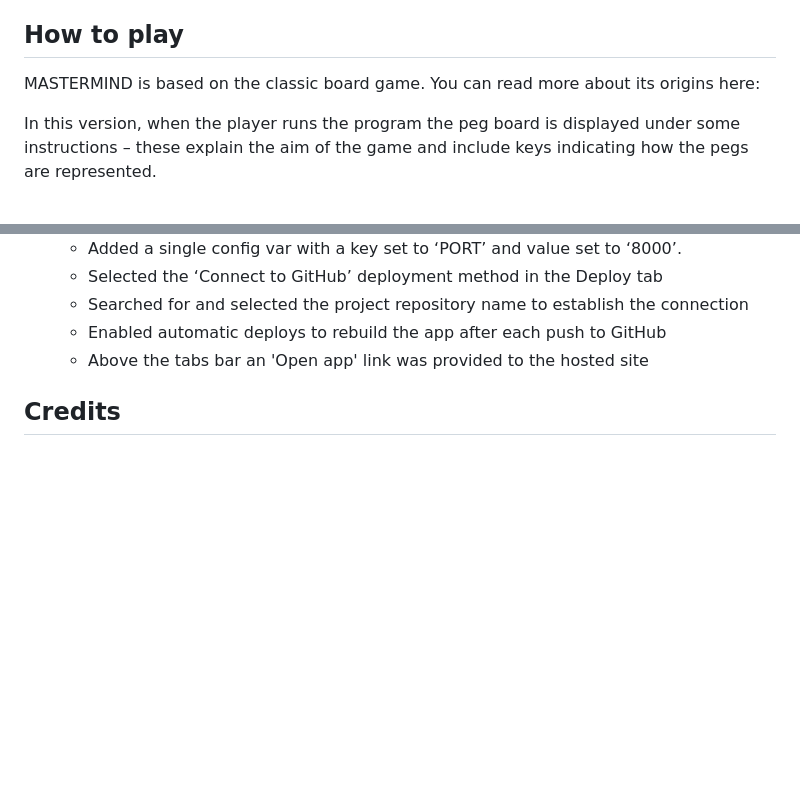
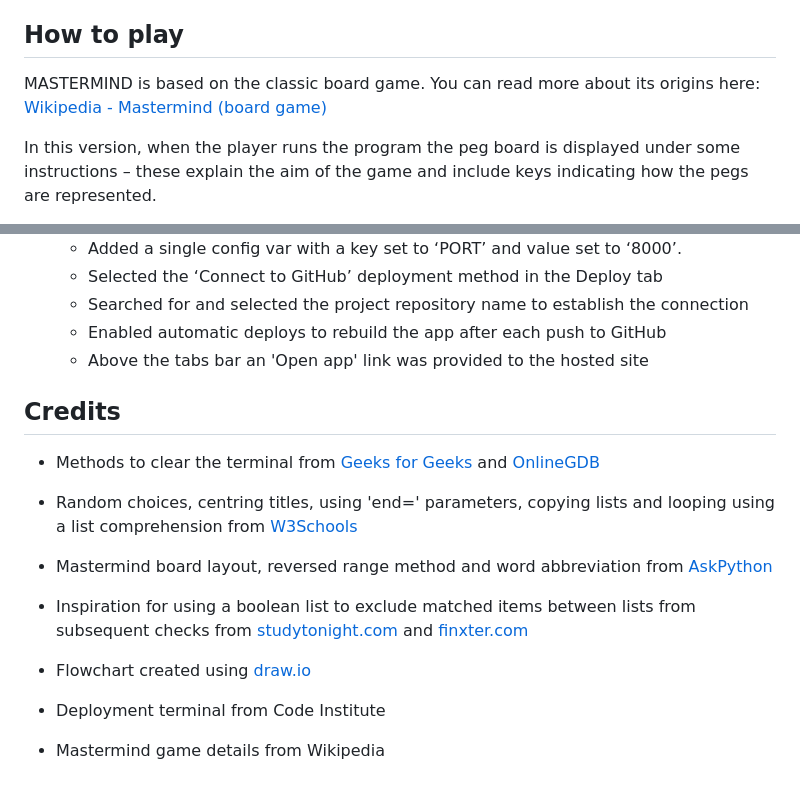
Before and after one commit to henrytitheridge-stone/mastermind_project, a Markdown page: README.md, 2 parts joined by grey strips. Drawn GitHub-style; blank space fills up the shorter version.

Commit message:
Add content to the Credits section of the readme

```diff
--- a/README.md
+++ b/README.md
@@ -8,7 +8,7 @@ The program is aimed at lovers of board games and logic puzzles and would appeal
 
 ## How to play
 
-MASTERMIND is based on the classic board game. You can read more about its origins here:
+MASTERMIND is based on the classic board game. You can read more about its origins here: [Wikipedia - Mastermind (board game)](https://en.wikipedia.org/wiki/Mastermind_(board_game))
 
 In this version, when the player runs the program the peg board is displayed under some instructions – these explain the aim of the game and include keys indicating how the pegs are represented.
 
@@ -210,3 +210,12 @@ To check the accuracy of the feedback mechanism, the secret code was made visibl
 <!-- - The live link can be found here:   -->
 
 ## Credits
+
+- Methods to clear the terminal from [Geeks for Geeks](https://www.geeksforgeeks.org/python/clear-screen-python/) and [OnlineGDB](https://question.onlinegdb.com/12248/how-do-you-clear-the-output-in-python-3)
+- Random choices, centring titles, using 'end=' parameters, copying lists and looping using a list comprehension from [W3Schools](https://www.w3schools.com/python/default.asp)
+- Mastermind board layout, reversed range method and word abbreviation from [AskPython](https://www.askpython.com/python/examples/create-mastermind-game-in-python)
+- Inspiration for using a boolean list to exclude matched items between lists from subsequent checks from [studytonight.com](https://www.studytonight.com/post/python-check-if-given-two-lists-have-any-element-in-common#:~:text=Asked%20Questions(FAQs)-,1.,element%20membership%20in%20the%20other.) and [finxter.com](https://blog.finxter.com/5-best-ways-to-return-a-boolean-array-for-string-suffix-matches-in-python/)
+
+- Flowchart created using [draw.io](https://www.drawio.com/)
+- Deployment terminal from Code Institute
+- Mastermind game details from Wikipedia
```
